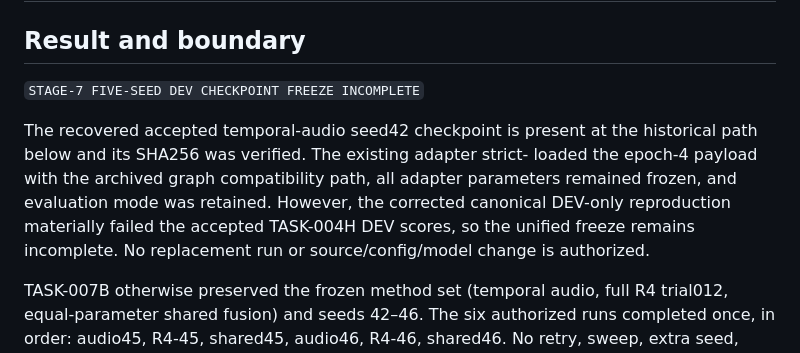
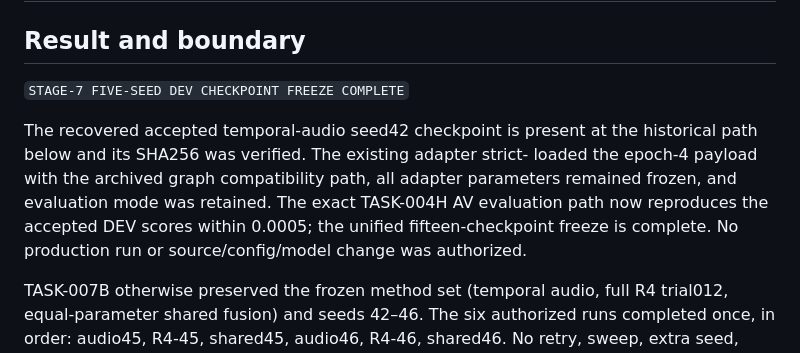
Before and after one commit to suslyash/WSM, a Markdown page: docs/STAGE7_FINAL_DEV_EVIDENCE_EN.md, the part around one of its changes. Drawn GitHub-style.

Commit message:
TASK-007B: complete audio42 evaluation-path recovery

```diff
--- a/docs/STAGE7_FINAL_DEV_EVIDENCE_EN.md
+++ b/docs/STAGE7_FINAL_DEV_EVIDENCE_EN.md
@@ -2,15 +2,15 @@
 
 ## Result and boundary
 
-`STAGE-7 FIVE-SEED DEV CHECKPOINT FREEZE INCOMPLETE`
+`STAGE-7 FIVE-SEED DEV CHECKPOINT FREEZE COMPLETE`
 
 The recovered accepted temporal-audio seed42 checkpoint is present at the
 historical path below and its SHA256 was verified. The existing adapter strict-
 loaded the epoch-4 payload with the archived graph compatibility path, all
-adapter parameters remained frozen, and evaluation mode was retained. However,
-the corrected canonical DEV-only reproduction materially failed the accepted
-TASK-004H DEV scores, so the unified freeze remains incomplete. No replacement
-run or source/config/model change is authorized.
+adapter parameters remained frozen, and evaluation mode was retained. The exact
+TASK-004H AV evaluation path now reproduces the accepted DEV scores within
+0.0005; the unified fifteen-checkpoint freeze is complete. No production run
+or source/config/model change was authorized.
 
 TASK-007B otherwise preserved the frozen method set (temporal audio, full R4
 trial012, equal-parameter shared fusion) and seeds 42–46. The six authorized
```
Also changed, not shown: other parts of docs/STAGE7_FINAL_DEV_EVIDENCE_EN.md (+61 -21 lines), docs/PROGRESS_EN.md (+11 -0 lines).
